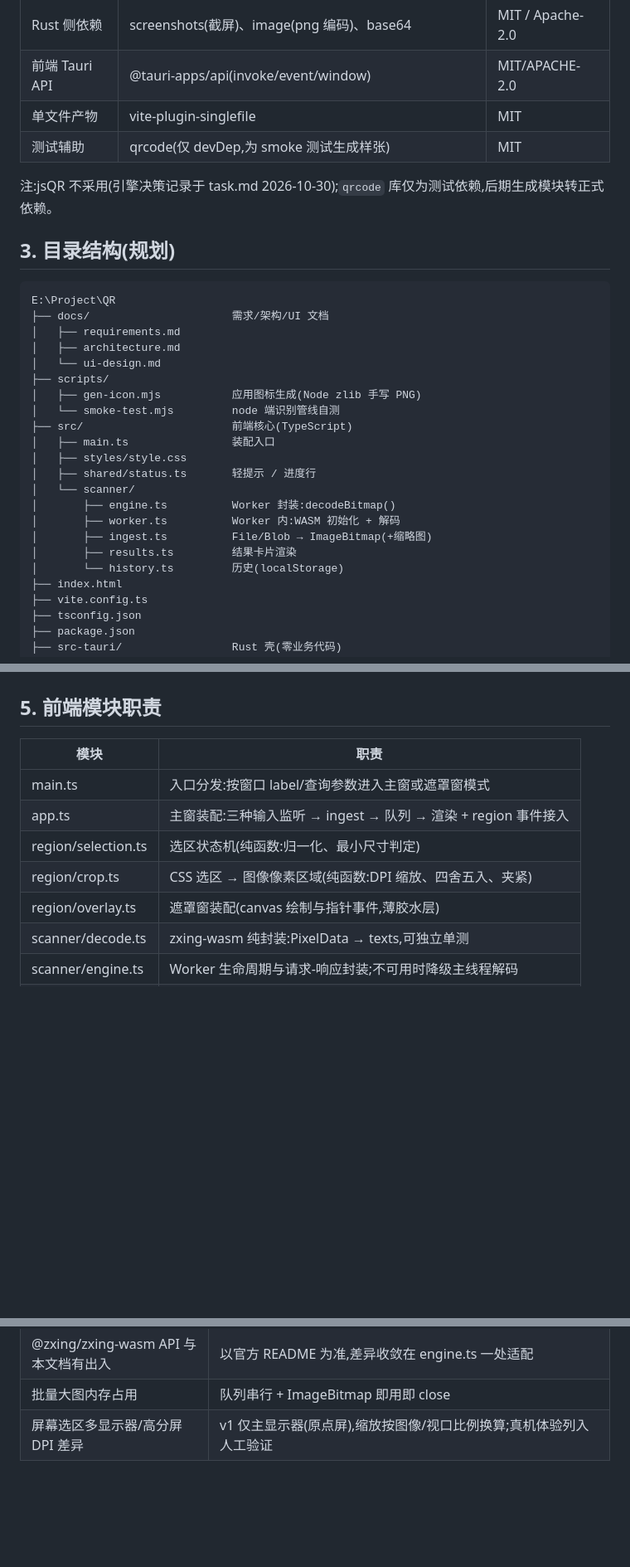
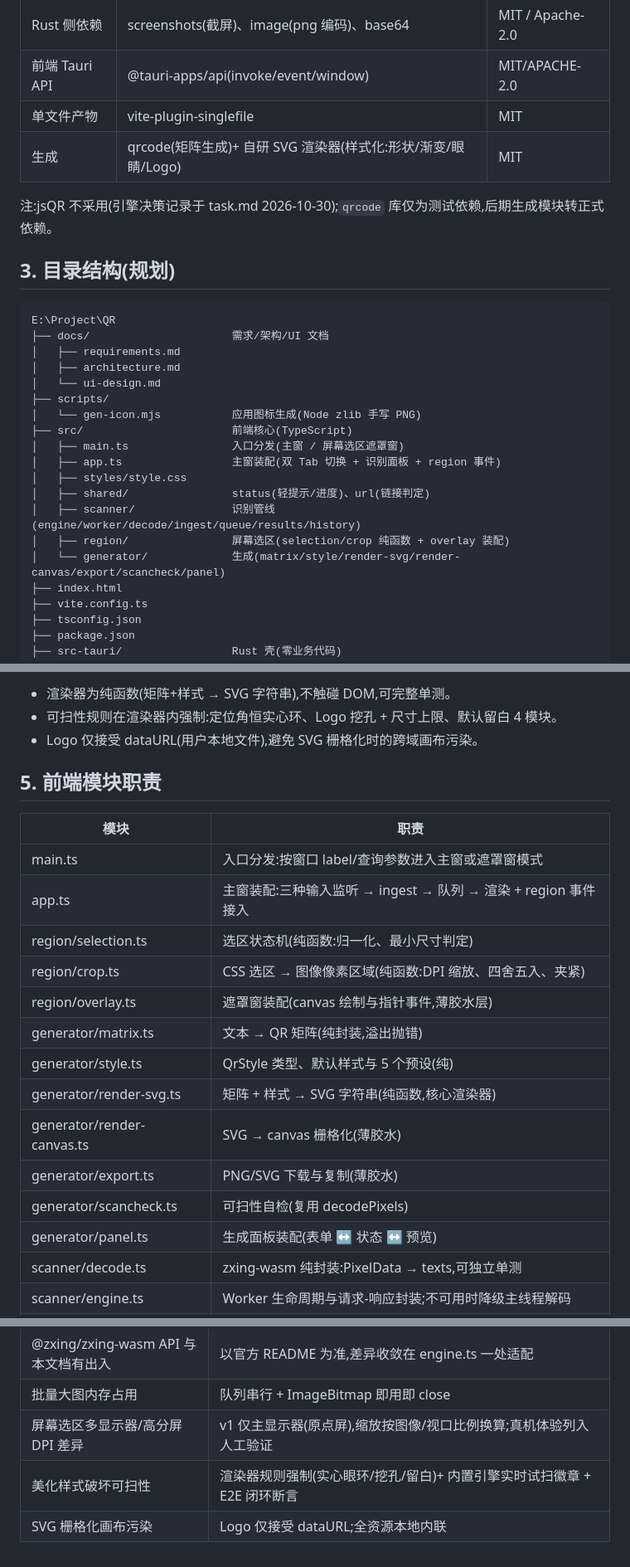
Before and after one commit to cnecoder/offline-qr, a Markdown page: docs/architecture.md, 3 parts joined by grey strips. Shown at 83% size. GitHub-like rendering; blank space fills up the shorter version.

```diff
--- a/docs/architecture.md
+++ b/docs/architecture.md
@@ -32,7 +32,7 @@ v1 无任何 Rust 业务逻辑:Rust 壳只负责窗口与打包;识别、历史
 | Rust 侧依赖 | screenshots(截屏)、image(png 编码)、base64 | MIT / Apache-2.0 |
 | 前端 Tauri API | @tauri-apps/api(invoke/event/window) | MIT/APACHE-2.0 |
 | 单文件产物 | vite-plugin-singlefile | MIT |
-| 测试辅助 | qrcode(仅 devDep,为 smoke 测试生成样张) | MIT |
+| 生成 | qrcode(矩阵生成)+ 自研 SVG 渲染器(样式化:形状/渐变/眼睛/Logo) | MIT |
 
 注:jsQR 不采用(引擎决策记录于 task.md 2026-10-30);`qrcode` 库仅为测试依赖,后期生成模块转正式依赖。
 
@@ -45,18 +45,15 @@ E:\Project\QR
 │   ├── architecture.md
 │   └── ui-design.md
 ├── scripts/
-│   ├── gen-icon.mjs           应用图标生成(Node zlib 手写 PNG)
-│   └── smoke-test.mjs         node 端识别管线自测
+│   └── gen-icon.mjs           应用图标生成(Node zlib 手写 PNG)
 ├── src/                       前端核心(TypeScript)
-│   ├── main.ts                装配入口
+│   ├── main.ts                入口分发(主窗 / 屏幕选区遮罩窗)
+│   ├── app.ts                 主窗装配(双 Tab 切换 + 识别面板 + region 事件)
 │   ├── styles/style.css
-│   ├── shared/status.ts       轻提示 / 进度行
-│   └── scanner/
-│       ├── engine.ts          Worker 封装:decodeBitmap()
-│       ├── worker.ts          Worker 内:WASM 初始化 + 解码
-│       ├── ingest.ts          File/Blob → ImageBitmap(+缩略图)
-│       ├── results.ts         结果卡片渲染
-│       └── history.ts         历史(localStorage)
+│   ├── shared/                status(轻提示/进度)、url(链接判定)
+│   ├── scanner/               识别管线(engine/worker/decode/ingest/queue/results/history)
+│   ├── region/                屏幕选区(selection/crop 纯函数 + overlay 装配)
+│   └── generator/             生成(matrix/style/render-svg/render-canvas/export/scancheck/panel)
 ├── index.html
 ├── vite.config.ts
 ├── tsconfig.json
@@ -109,3 +120,7 @@ Rust(finish/cancel):关闭遮罩窗;finish 额外 emit "region-captured"(pngBase
+- 渲染器为纯函数(矩阵+样式 → SVG 字符串),不触碰 DOM,可完整单测。
+- 可扫性规则在渲染器内强制:定位角恒实心环、Logo 挖孔 + 尺寸上限、默认留白 4 模块。
+- Logo 仅接受 dataURL(用户本地文件),避免 SVG 栅格化时的跨域画布污染。
+
 ## 5. 前端模块职责
 
 | 模块 | 职责 |
@@ -115,6 +130,13 @@ Rust(finish/cancel):关闭遮罩窗;finish 额外 emit "region-captured"(pngBase
 | region/selection.ts | 选区状态机(纯函数:归一化、最小尺寸判定) |
 | region/crop.ts | CSS 选区 → 图像像素区域(纯函数:DPI 缩放、四舍五入、夹紧) |
 | region/overlay.ts | 遮罩窗装配(canvas 绘制与指针事件,薄胶水层) |
+| generator/matrix.ts | 文本 → QR 矩阵(纯封装,溢出抛错) |
+| generator/style.ts | QrStyle 类型、默认样式与 5 个预设(纯) |
+| generator/render-svg.ts | 矩阵 + 样式 → SVG 字符串(纯函数,核心渲染器) |
+| generator/render-canvas.ts | SVG → canvas 栅格化(薄胶水) |
+| generator/export.ts | PNG/SVG 下载与复制(薄胶水) |
+| generator/scancheck.ts | 可扫性自检(复用 decodePixels) |
+| generator/panel.ts | 生成面板装配(表单 ↔ 状态 ↔ 预览) |
 | scanner/decode.ts | zxing-wasm 纯封装:PixelData → texts,可独立单测 |
 | scanner/engine.ts | Worker 生命周期与请求-响应封装;不可用时降级主线程解码 |
 | scanner/worker.ts | WASM 初始化 + 单张解码 |
@@ -171,3 +195,5 @@ Rust(finish/cancel):关闭遮罩窗;finish 额外 emit "region-captured"(pngBase
 | @zxing/zxing-wasm API 与本文档有出入 | 以官方 README 为准,差异收敛在 engine.ts 一处适配 |
 | 批量大图内存占用 | 队列串行 + ImageBitmap 即用即 close |
 | 屏幕选区多显示器/高分屏 DPI 差异 | v1 仅主显示器(原点屏),缩放按图像/视口比例换算;真机体验列入人工验证 |
+| 美化样式破坏可扫性 | 渲染器规则强制(实心眼环/挖孔/留白)+ 内置引擎实时试扫徽章 + E2E 闭环断言 |
+| SVG 栅格化画布污染 | Logo 仅接受 dataURL;全资源本地内联 |
```
Also changed, not shown: other parts of docs/architecture.md (+16 -0 lines), docs/requirements.md (+21 -4 lines), docs/ui-design.md (+56 -32 lines).
